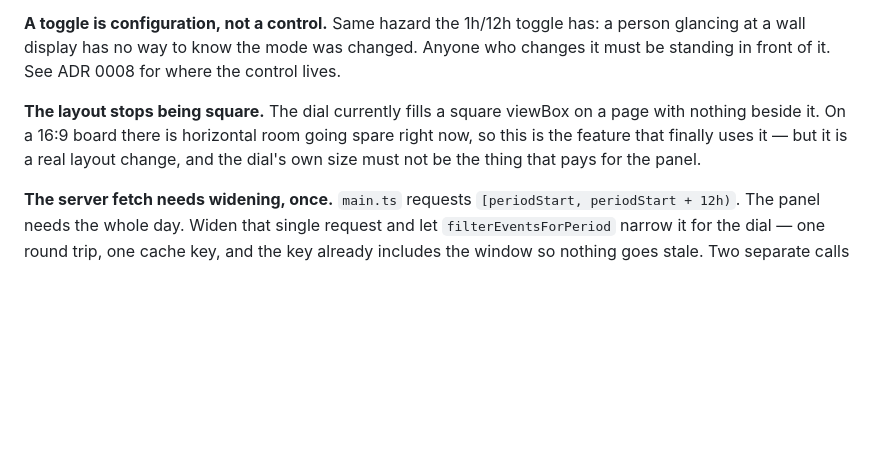
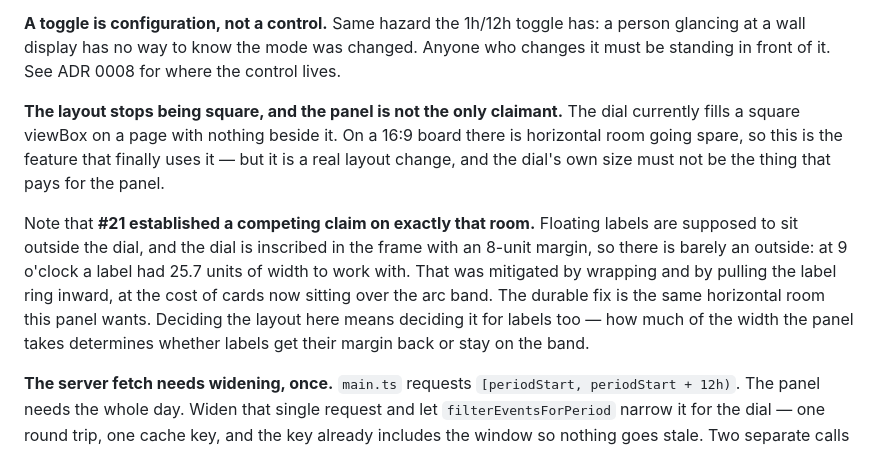
Before and after one commit to BenSeymourODB/clock-face-schedule, a Markdown page: docs/brainstorms/2026-08-17-agenda-panel.md, the part around the change. Drawn GitHub-style; blank space fills up the shorter version.

Commit message:
docs: record the labels' competing claim on the panel's horizontal room
Co-Authored-By: Claude Opus 5 <noreply@anthropic.com>

```diff
--- a/docs/brainstorms/2026-08-17-agenda-panel.md
+++ b/docs/brainstorms/2026-08-17-agenda-panel.md
@@ -124,10 +124,18 @@ busiest days.
 at a wall display has no way to know the mode was changed. Anyone who changes it must be standing
 in front of it. See ADR 0008 for where the control lives.
 
-**The layout stops being square.** The dial currently fills a square viewBox on a page with nothing
-beside it. On a 16:9 board there is horizontal room going spare right now, so this is the feature
-that finally uses it — but it is a real layout change, and the dial's own size must not be the
-thing that pays for the panel.
+**The layout stops being square, and the panel is not the only claimant.** The dial currently fills
+a square viewBox on a page with nothing beside it. On a 16:9 board there is horizontal room going
+spare, so this is the feature that finally uses it — but it is a real layout change, and the dial's
+own size must not be the thing that pays for the panel.
+
+Note that **#21 established a competing claim on exactly that room.** Floating labels are supposed
+to sit outside the dial, and the dial is inscribed in the frame with an 8-unit margin, so there is
+barely an outside: at 9 o'clock a label had 25.7 units of width to work with. That was mitigated by
+wrapping and by pulling the label ring inward, at the cost of cards now sitting over the arc band.
+The durable fix is the same horizontal room this panel wants. Deciding the layout here means
+deciding it for labels too — how much of the width the panel takes determines whether labels get
+their margin back or stay on the band.
 
 **The server fetch needs widening, once.** `main.ts` requests `[periodStart, periodStart + 12h)`.
 The panel needs the whole day. Widen that single request and let `filterEventsForPeriod` narrow it
```
